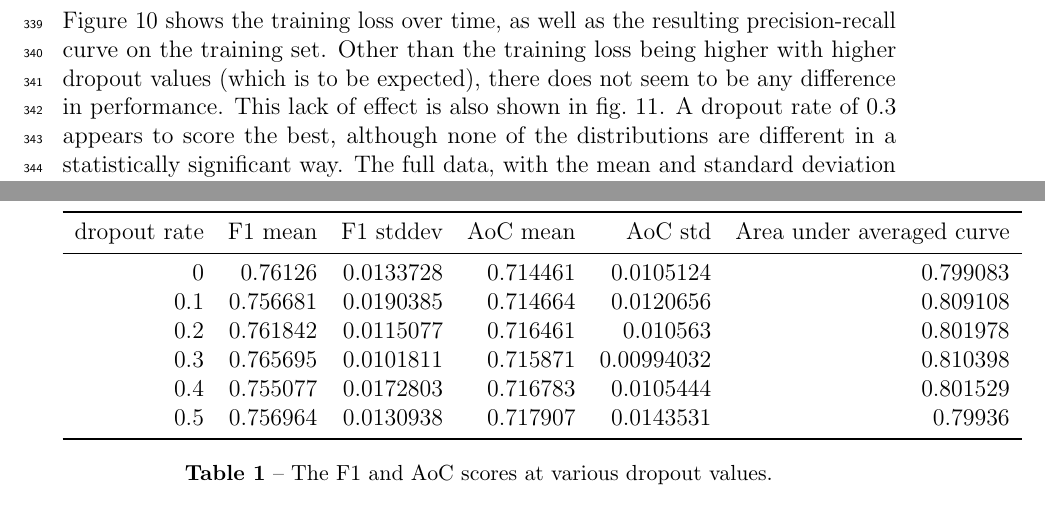
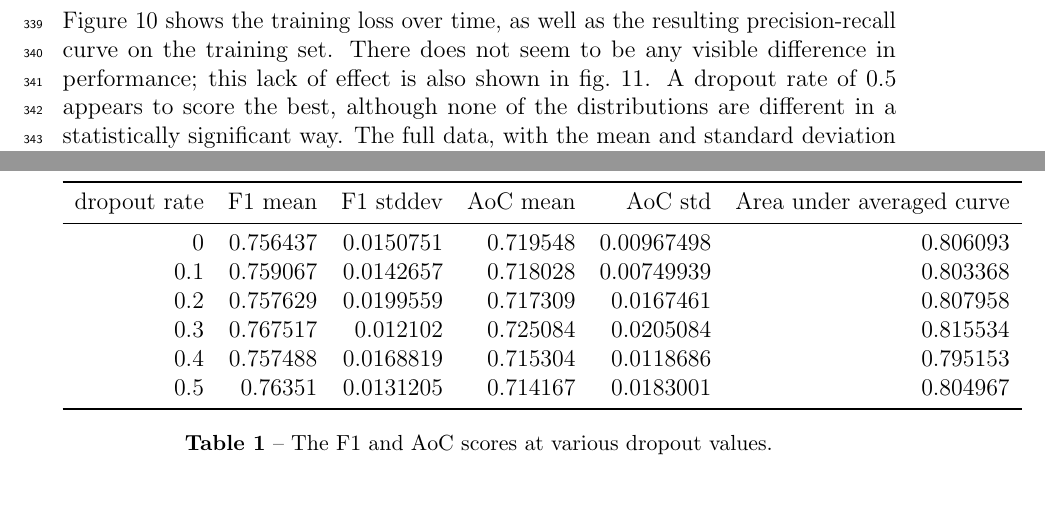
Before and after one commit to maarten990/masterthesis, a LaTeX document (report/report.tex, which reads report/figures/results/dropout/scores.tex, report/results.tex): two parts of pages 20 and 21 of 27, joined at a grey line, cut so that both start at the same text. Compiled offline with pdfLaTeX.

Commit message:
update dropout plots

```diff
--- a/report/figures/results/dropout/scores.tex
+++ b/report/figures/results/dropout/scores.tex
@@ -2,11 +2,11 @@
 \toprule
    dropout rate &   F1 mean &   F1 stddev &   AoC mean &    AoC std &   Area under averaged curve \\
 \midrule
-            0   &  0.76126  &   0.0133728 &   0.714461 & 0.0105124  &                    0.799083 \\
-            0.1 &  0.756681 &   0.0190385 &   0.714664 & 0.0120656  &                    0.809108 \\
-            0.2 &  0.761842 &   0.0115077 &   0.716461 & 0.010563   &                    0.801978 \\
-            0.3 &  0.765695 &   0.0101811 &   0.715871 & 0.00994032 &                    0.810398 \\
-            0.4 &  0.755077 &   0.0172803 &   0.716783 & 0.0105444  &                    0.801529 \\
-            0.5 &  0.756964 &   0.0130938 &   0.717907 & 0.0143531  &                    0.79936  \\
+            0   &  0.756437 &   0.0150751 &   0.719548 & 0.00967498 &                    0.806093 \\
+            0.1 &  0.759067 &   0.0142657 &   0.718028 & 0.00749939 &                    0.803368 \\
+            0.2 &  0.757629 &   0.0199559 &   0.717309 & 0.0167461  &                    0.807958 \\
+            0.3 &  0.767517 &   0.012102  &   0.725084 & 0.0205084  &                    0.815534 \\
+            0.4 &  0.757488 &   0.0168819 &   0.715304 & 0.0118686  &                    0.795153 \\
+            0.5 &  0.76351  &   0.0131205 &   0.714167 & 0.0183001  &                    0.804967 \\
 \bottomrule
 \end{tabular}
--- a/report/results.tex
+++ b/report/results.tex
@@ -17,10 +17,9 @@ Further details on these methods are given in \cref{sec:method}.
 
 \subsubsection{Dropout}
 \Cref{fig:dropout_plots} shows the training loss over time, as well as the
-resulting precision-recall curve on the training set. Other than the training
-loss being higher with higher dropout values (which is to be expected), there
-does not seem to be any difference in performance. This lack of effect is also
-shown in \cref{fig:dropout_dists}. A dropout rate of 0.3 appears to score the
+resulting precision-recall curve on the training set. There does not seem to be
+any visible difference in performance; this lack of effect is also
+shown in \cref{fig:dropout_dists}. A dropout rate of 0.5 appears to score the
 best, although none of the distributions are different in a statistically
 significant way. The full data, with the mean and standard deviation of the F1
 score and the area under the curve, are given in
```
Also changed, not shown: report/figures/results/dropout/ap_sign.tex (+6 -6 lines), report/figures/results/dropout/f1_sign.tex (+6 -6 lines), report/figures/results/dropout/boxplot_ap.pdf, report/figures/results/dropout/boxplot_f1.pdf, report/figures/results/dropout/kde_ap.pdf, report/figures/results/dropout/kde_f1.pdf, report/figures/results/dropout/losses.pdf, report/figures/results/dropout/pr.pdf, report/figures/results/dropout/violin_f1.pdf, report/figures/results/dropout/violinplot_ap.pdf, report/report.pdf, report/results.tex (2 more changed lines).
